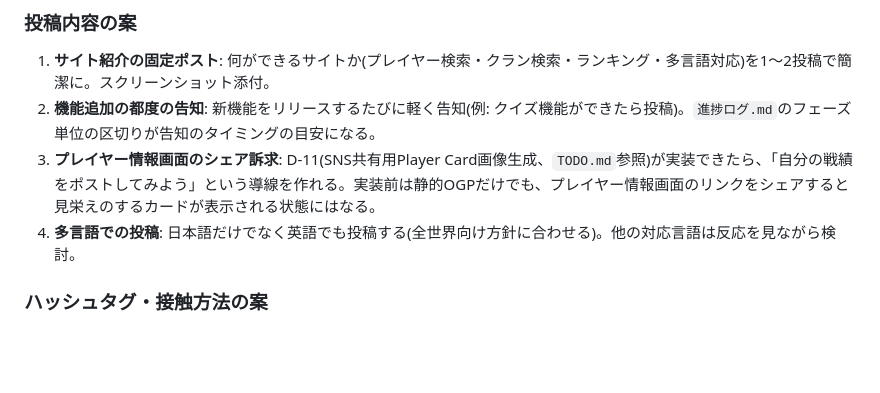
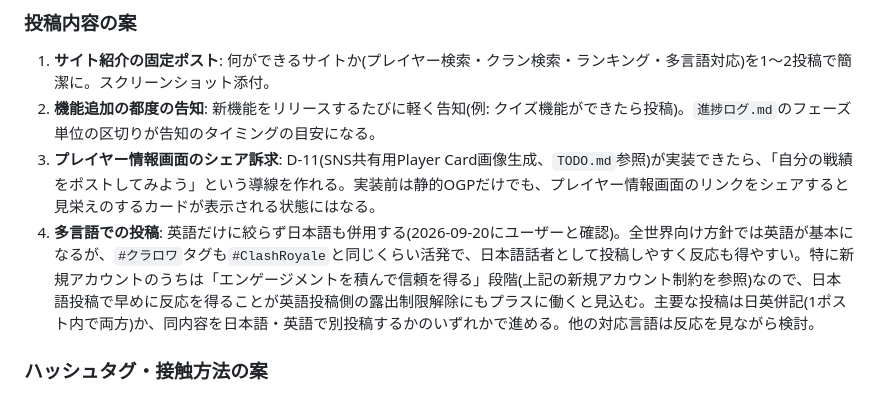
Before and after one commit to yyama694/clash-royale-api, a Markdown page: サイト宣伝方法.md, the part around the change. GitHub-like rendering; blank space fills up the shorter version.

Commit message:
サイト宣伝方法.md更新: 投稿は英語だけでなく日本語も併用する方針を追記
Co-Authored-By: Claude Sonnet 5 <noreply@anthropic.com>

```diff
--- a/サイト宣伝方法.md
+++ b/サイト宣伝方法.md
@@ -27,7 +27,7 @@
 1. **サイト紹介の固定ポスト**: 何ができるサイトか(プレイヤー検索・クラン検索・ランキング・多言語対応)を1〜2投稿で簡潔に。スクリーンショット添付。
 2. **機能追加の都度の告知**: 新機能をリリースするたびに軽く告知(例: クイズ機能ができたら投稿)。`進捗ログ.md`のフェーズ単位の区切りが告知のタイミングの目安になる。
 3. **プレイヤー情報画面のシェア訴求**: D-11(SNS共有用Player Card画像生成、`TODO.md`参照)が実装できたら、「自分の戦績をポストしてみよう」という導線を作れる。実装前は静的OGPだけでも、プレイヤー情報画面のリンクをシェアすると見栄えのするカードが表示される状態にはなる。
-4. **多言語での投稿**: 日本語だけでなく英語でも投稿する(全世界向け方針に合わせる)。他の対応言語は反応を見ながら検討。
+4. **多言語での投稿**: 英語だけに絞らず日本語も併用する(2026-09-20にユーザーと確認)。全世界向け方針では英語が基本になるが、`#クラロワ`タグも`#ClashRoyale`と同じくらい活発で、日本語話者として投稿しやすく反応も得やすい。特に新規アカウントのうちは「エンゲージメントを積んで信頼を得る」段階(上記の新規アカウント制約を参照)なので、日本語投稿で早めに反応を得ることが英語投稿側の露出制限解除にもプラスに働くと見込む。主要な投稿は日英併記(1ポスト内で両方)か、同内容を日本語・英語で別投稿するかのいずれかで進める。他の対応言語は反応を見ながら検討。
 
 ### ハッシュタグ・接触方法の案
 
```
